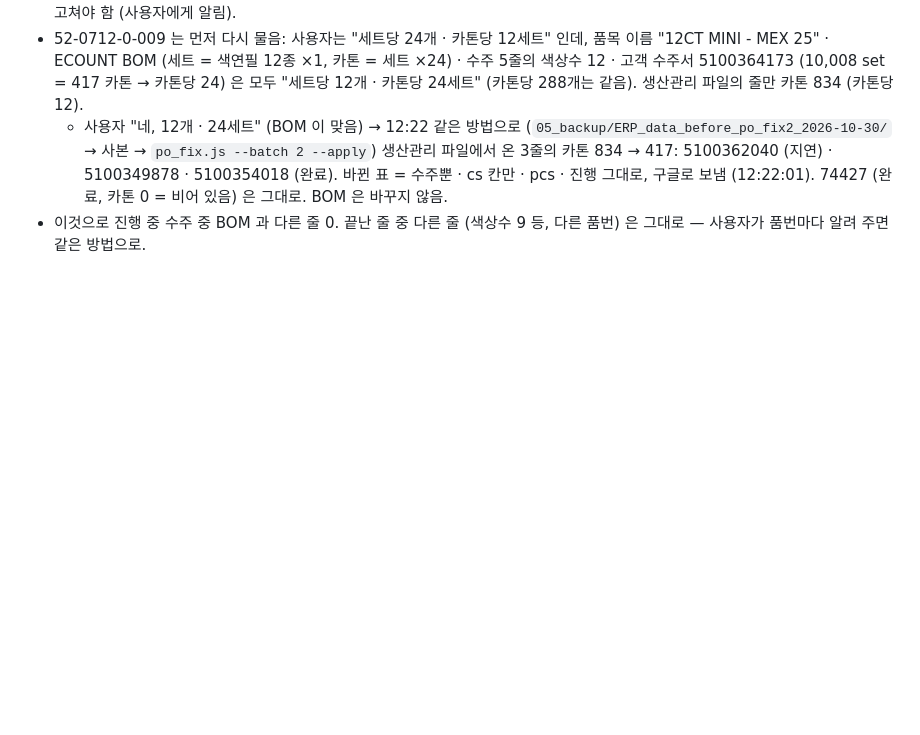
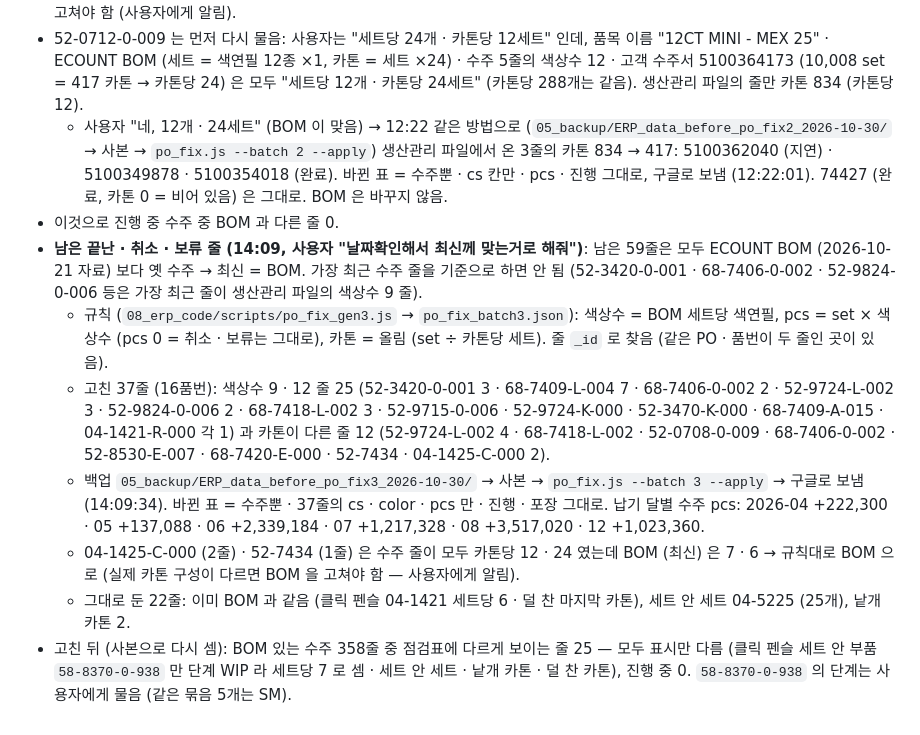
Before and after one commit to bosungerppro-source/Bosung-ERP, a Markdown page: docs/history/v18_work_log.md, the part around the change. GitHub-like rendering; blank space fills up the shorter version.

Commit message:
기록: 남은 끝난 · 취소 · 보류 수주 37줄을 최신 (ECOUNT BOM 10-21) 으로 맞춤
사용자 "날짜확인해서 최신께 맞는거로 해줘" — 남은 줄은 모두 BOM 보다 옛 수주라 BOM 이 최신.
- 색상수 9 · 12 줄 25 → BOM 색상수 · pcs = set × 색상수, 카톤이 다른 줄 12 → 올림 (set ÷ 카톤당 세트). 16품번.
- 백업 → 사본 → po_fix.js --batch 3 --apply (목록 po_fix_gen3.js → po_fix_batch3.json, 작업 폴더) → 구글로 보냄 (14:09). 바뀐 표 = 수주뿐.
- 04-1425-C-000 · 52-7434 는 수주가 모두 BOM 과 달랐던 품번 — BOM 이 틀렸으면 BOM 을 고칠 것.
- 남은 25줄은 표시만 다름 (클릭 펜슬 부품 58-8370-0-938 만 단계 WIP · 세트 안 세트 · 낱개 카톤 · 덜 찬 카톤), 진행 중 0.

Co-Authored-By: Claude Opus 5.5 <noreply@anthropic.com>

```diff
--- a/docs/history/v18_work_log.md
+++ b/docs/history/v18_work_log.md
@@ -643,4 +643,11 @@
 - 생산관리 파일 (수주 목록) 을 다시 올리면 이미 있는 줄의 색상수 · pcs · 카톤도 파일 값으로 바뀐다 (keep 없음) — 파일의 같은 줄도 고쳐야 함 (사용자에게 알림).
 - 52-0712-0-009 는 먼저 다시 물음: 사용자는 "세트당 24개 · 카톤당 12세트" 인데, 품목 이름 "12CT MINI - MEX 25" · ECOUNT BOM (세트 = 색연필 12종 ×1, 카톤 = 세트 ×24) · 수주 5줄의 색상수 12 · 고객 수주서 5100364173 (10,008 set = 417 카톤 → 카톤당 24) 은 모두 "세트당 12개 · 카톤당 24세트" (카톤당 288개는 같음). 생산관리 파일의 줄만 카톤 834 (카톤당 12).
   - 사용자 "네, 12개 · 24세트" (BOM 이 맞음) → 12:22 같은 방법으로 (`05_backup/ERP_data_before_po_fix2_2026-10-30/` → 사본 → `po_fix.js --batch 2 --apply`) 생산관리 파일에서 온 3줄의 카톤 834 → 417: 5100362040 (지연) · 5100349878 · 5100354018 (완료). 바뀐 표 = 수주뿐 · cs 칸만 · pcs · 진행 그대로, 구글로 보냄 (12:22:01). 74427 (완료, 카톤 0 = 비어 있음) 은 그대로. BOM 은 바꾸지 않음.
-- 이것으로 진행 중 수주 중 BOM 과 다른 줄 0. 끝난 줄 중 다른 줄 (색상수 9 등, 다른 품번) 은 그대로 — 사용자가 품번마다 알려 주면 같은 방법으로.
+- 이것으로 진행 중 수주 중 BOM 과 다른 줄 0.
+- **남은 끝난 · 취소 · 보류 줄 (14:09, 사용자 "날짜확인해서 최신께 맞는거로 해줘")**: 남은 59줄은 모두 ECOUNT BOM (2026-10-21 자료) 보다 옛 수주 → 최신 = BOM. 가장 최근 수주 줄을 기준으로 하면 안 됨 (52-3420-0-001 · 68-7406-0-002 · 52-9824-0-006 등은 가장 최근 줄이 생산관리 파일의 색상수 9 줄).
+  - 규칙 (`08_erp_code/scripts/po_fix_gen3.js` → `po_fix_batch3.json`): 색상수 = BOM 세트당 색연필, pcs = set × 색상수 (pcs 0 = 취소 · 보류는 그대로), 카톤 = 올림 (set ÷ 카톤당 세트). 줄 `_id` 로 찾음 (같은 PO · 품번이 두 줄인 곳이 있음).
+  - 고친 37줄 (16품번): 색상수 9 · 12 줄 25 (52-3420-0-001 3 · 68-7409-L-004 7 · 68-7406-0-002 2 · 52-9724-L-002 3 · 52-9824-0-006 2 · 68-7418-L-002 3 · 52-9715-0-006 · 52-9724-K-000 · 52-3470-K-000 · 68-7409-A-015 · 04-1421-R-000 각 1) 과 카톤이 다른 줄 12 (52-9724-L-002 4 · 68-7418-L-002 · 52-0708-0-009 · 68-7406-0-002 · 52-8530-E-007 · 68-7420-E-000 · 52-7434 · 04-1425-C-000 2).
+  - 백업 `05_backup/ERP_data_before_po_fix3_2026-10-30/` → 사본 → `po_fix.js --batch 3 --apply` → 구글로 보냄 (14:09:34). 바뀐 표 = 수주뿐 · 37줄의 cs · color · pcs 만 · 진행 · 포장 그대로. 납기 달별 수주 pcs: 2026-04 +222,300 · 05 +137,088 · 06 +2,339,184 · 07 +1,217,328 · 08 +3,517,020 · 12 +1,023,360.
+  - 04-1425-C-000 (2줄) · 52-7434 (1줄) 은 수주 줄이 모두 카톤당 12 · 24 였는데 BOM (최신) 은 7 · 6 → 규칙대로 BOM 으로 (실제 카톤 구성이 다르면 BOM 을 고쳐야 함 — 사용자에게 알림).
+  - 그대로 둔 22줄: 이미 BOM 과 같음 (클릭 펜슬 04-1421 세트당 6 · 덜 찬 마지막 카톤), 세트 안 세트 04-5225 (25개), 낱개 카톤 2.
+- 고친 뒤 (사본으로 다시 셈): BOM 있는 수주 358줄 중 점검표에 다르게 보이는 줄 25 — 모두 표시만 다름 (클릭 펜슬 세트 안 부품 `58-8370-0-938` 만 단계 WIP 라 세트당 7 로 셈 · 세트 안 세트 · 낱개 카톤 · 덜 찬 카톤), 진행 중 0. `58-8370-0-938` 의 단계는 사용자에게 물음 (같은 묶음 5개는 SM).
```
